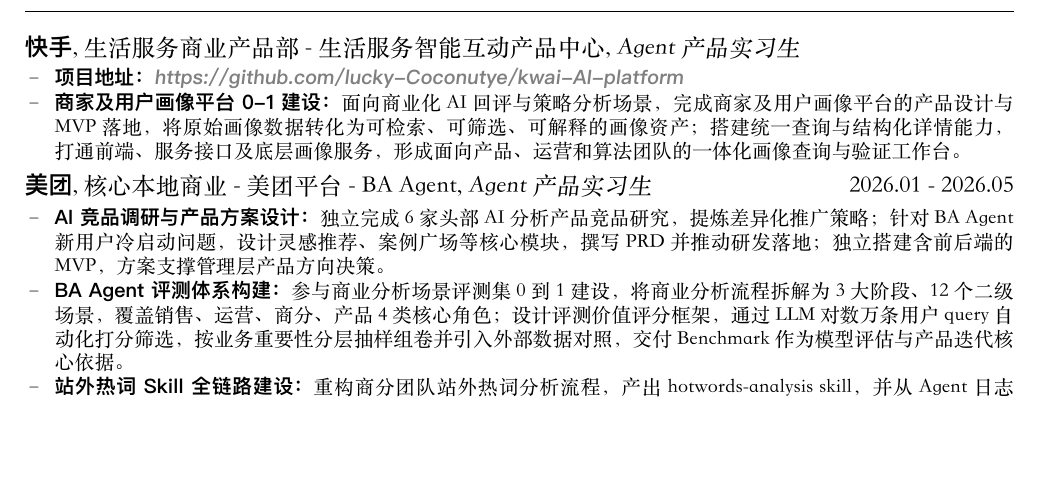
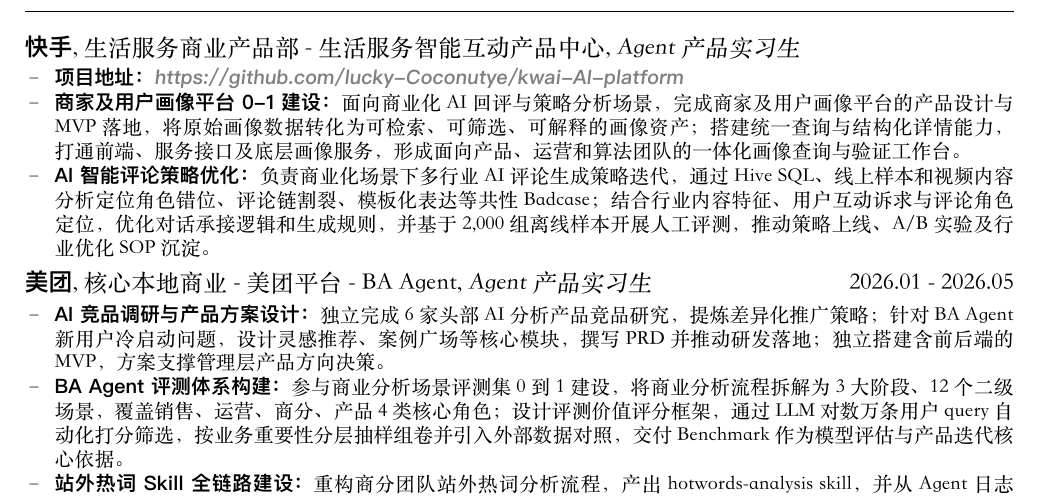
Before and after one commit to lucky-Coconutye/yzy-resume, a LaTeX CV (resume-zh_CN.tex): part of page 1 of 2, cut so that both start at the same text, the shorter picture padded with empty space. The pictures show the PDF file 湖南大学计算机硕士-叶子钰.pdf that the author committed with the source.

Commit message:
Add Kuaishou AI comment strategy work

```diff
--- a/resume-zh_CN.tex
+++ b/resume-zh_CN.tex
@@ -57,6 +57,7 @@
 \begin{itemize}
   \item \textbf{项目地址：}\projectlink{https://github.com/lucky-Coconutye/kwai-AI-platform}{https://github.com/lucky-Coconutye/kwai-AI-platform}
   \item \textbf{商家及用户画像平台 0-1 建设：}面向商业化 AI 回评与策略分析场景，完成商家及用户画像平台的产品设计与 MVP 落地，将原始画像数据转化为可检索、可筛选、可解释的画像资产；搭建统一查询与结构化详情能力，打通前端、服务接口及底层画像服务，形成面向产品、运营和算法团队的一体化画像查询与验证工作台。
+  \item \textbf{AI 智能评论策略优化：}负责商业化场景下多行业 AI 评论生成策略迭代，通过 Hive SQL、线上样本和视频内容分析定位角色错位、评论链割裂、模板化表达等共性 Badcase；结合行业内容特征、用户互动诉求与评论角色定位，优化对话承接逻辑和生成规则，并基于 2,000 组离线样本开展人工评测，推动策略上线、A/B 实验及行业优化 SOP 沉淀。
 \end{itemize}
 
 \datedsubsection{\textbf{美团}, 核心本地商业 - 美团平台 - BA Agent, \textit{Agent 产品实习生}}{2026.01 - 2026.05}
```
Also changed, not shown: 湖南大学计算机硕士-叶子钰.pdf, resume-zh_CN.tex (1 more changed lines).
